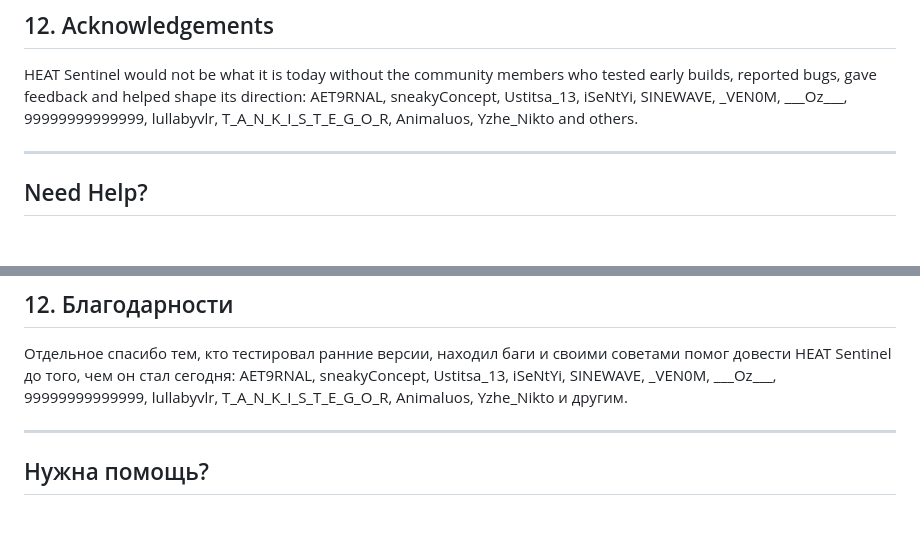
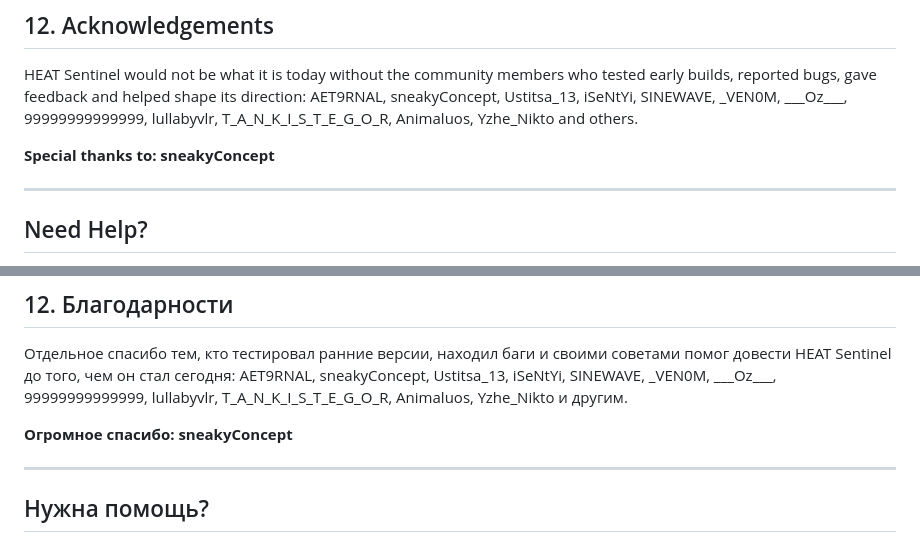
Before and after one commit to OxCone1/HEAT-Sentinel, a Markdown page: README.md, 2 parts joined by grey strips. Rendered like a GitHub page; blank space fills up the shorter version.

Commit message:
Add special thanks to sneakyConcept in README
Added special thanks to sneakyConcept in both English and Russian sections.

```diff
--- a/README.md
+++ b/README.md
@@ -372,6 +372,8 @@ If a new version will not install or the app misbehaves after an update, work th
 ## 12. Acknowledgements
 
 HEAT Sentinel would not be what it is today without the community members who tested early builds, reported bugs, gave feedback and helped shape its direction: AET9RNAL, sneakyConcept, Ustitsa_13, iSeNtYi, SINEWAVE, _VEN0M, \_\_\_Oz\_\_\_, 99999999999999, lullabyvlr, T_A_N_K_I_S_T_E_G_O_R, Animaluos, Yzhe_Nikto and others.
+
+**Special thanks to: sneakyConcept**
 
 ---
 
@@ -758,6 +760,8 @@ SmartScreen предупреждает об установщике, потому
 
 Отдельное спасибо тем, кто тестировал ранние версии, находил баги и своими советами помог довести HEAT Sentinel до того, чем он стал сегодня: AET9RNAL, sneakyConcept, Ustitsa_13, iSeNtYi, SINEWAVE, _VEN0M, \_\_\_Oz\_\_\_, 99999999999999, lullabyvlr, T_A_N_K_I_S_T_E_G_O_R, Animaluos, Yzhe_Nikto и другим.
 
+**Огромное спасибо: sneakyConcept**
+
 ---
 
 ## Нужна помощь?
```
